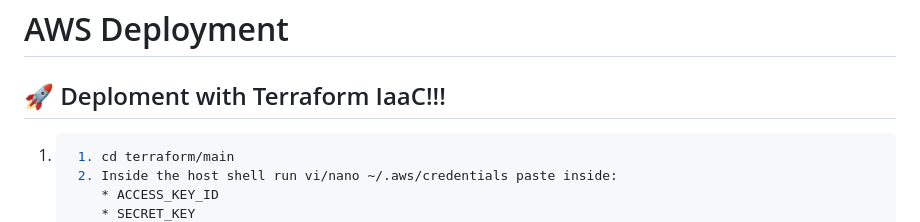
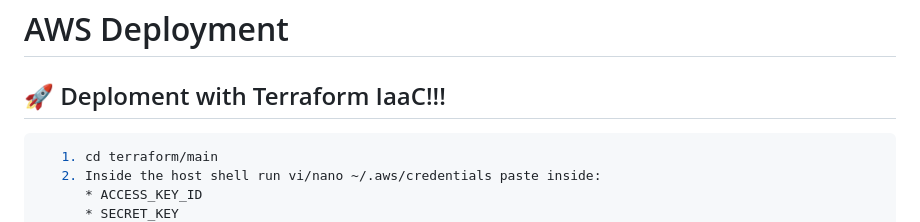
Before and after one commit to Daniel2369/myHotel_DevOps_MidTerm, a Markdown page: readme.md, the part around the change. GitHub-like rendering.

````diff
--- a/readme.md
+++ b/readme.md
@@ -89,7 +89,7 @@ docker run -d --name hotels-container -p 8000:8000 hotels:latest
 
 # AWS Deployment
 ## 🚀 Deploment with Terraform IaaC!!!
-1. ```bash
+ ```bash
     1. cd terraform/main
     2. Inside the host shell run vi/nano ~/.aws/credentials paste inside:
        * ACCESS_KEY_ID
````
